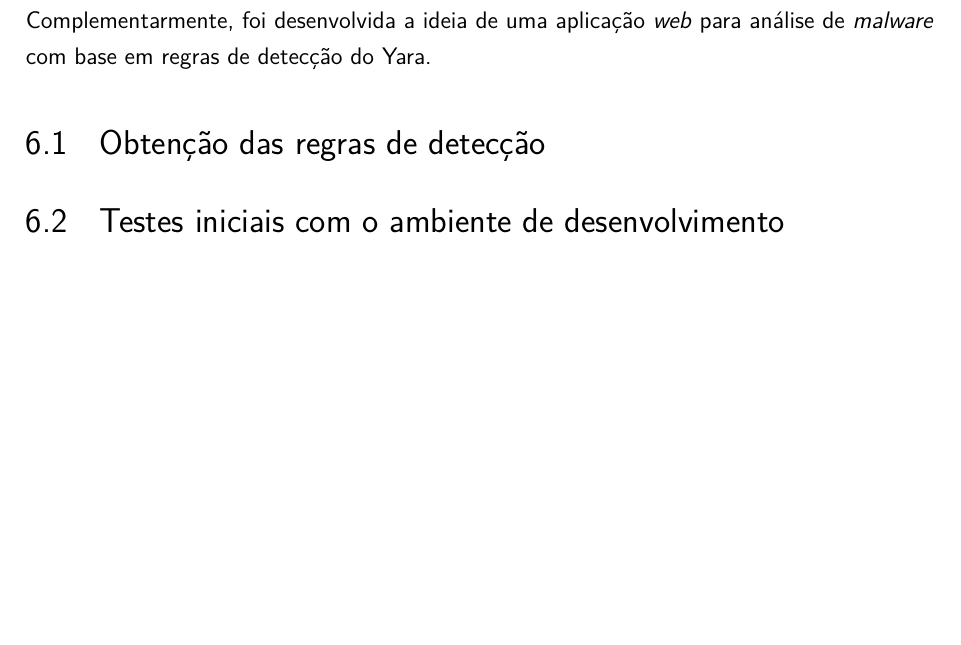
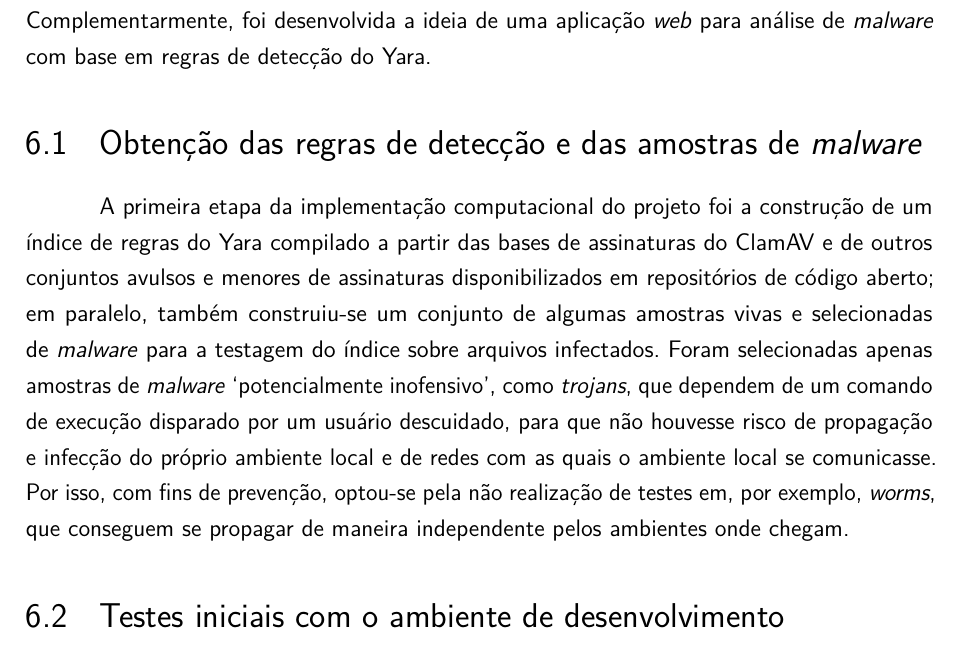
Before and after one commit to ltgouvea/TCC, a LaTeX thesis (projeto.tex, which reads desenvolvimento.tex): part of page 35 of 38 before the commit and part of page 35 of 39 after it, cut so that both start at the same text, the shorter picture padded with empty space. Compiled offline with pdfLaTeX.

Commit message:
O barato é louco

```diff
--- a/desenvolvimento.tex
+++ b/desenvolvimento.tex
@@ -1,10 +1,23 @@
 \chapter{DESENVOLVIMENTO}
 \label{c.Desenvolvimento}
 
-O desenvolvimento do projeto dividiu-se em quatro fases: a montagem do ambiente de testes de assinaturas construídas a partir de regras do Yara; a obtenção das regras e construção de um índice de agrupamento das mesmas para agilizar a execução das varreduras; obtenção e escolha de amostras de \textit{malware} para testagem; bateria de testes final e análise de resultados. Complementarmente, foi desenvolvida a ideia de uma aplicação \textit{web} para análise de \textit{malware} com base em regras de detecção do Yara.
+O desenvolvimento do projeto dividiu-se em quatro fases: a montagem do ambiente de testes de assinaturas construídas
+a partir de regras do Yara; a obtenção das regras e construção de um índice de agrupamento das mesmas para agilizar a
+execução das varreduras; obtenção e escolha de amostras de \textit{malware} para testagem; bateria de testes final e
+análise de resultados. Complementarmente, foi desenvolvida a ideia de uma aplicação \textit{web} para análise
+de \textit{malware} com base em regras de detecção do Yara.
 
-\section{Obtenção das regras de detecção}
+\section{Obtenção das regras de detecção e das amostras de \textit{malware}}
 \label{s.obtregras}
+
+A primeira etapa da implementação computacional do projeto foi a construção de um índice de regras do Yara compilado a partir das
+bases de assinaturas do ClamAV e de outros conjuntos avulsos e menores de assinaturas disponibilizados em repositórios de código
+aberto; em paralelo, também construiu-se um conjunto de algumas amostras vivas e selecionadas de \textit{malware} para a testagem
+do índice sobre arquivos infectados. Foram selecionadas apenas amostras de \textit{malware} `potencialmente inofensivo', como
+\textit{trojans}, que dependem de um comando de execução disparado por um usuário descuidado, para que não houvesse risco de
+propagação e infecção do próprio ambiente local e de redes com as quais o ambiente local se comunicasse. Por isso, com fins de
+prevenção, optou-se pela não realização de testes em, por exemplo, \textit{worms}, que conseguem se propagar de maneira independente
+pelos ambientes onde chegam.
 
 
 \section{Testes iniciais com o ambiente de desenvolvimento}
```
Also changed, not shown: projeto.tex (+2 -2 lines), desenvolvimento.tex (9 more changed lines).
